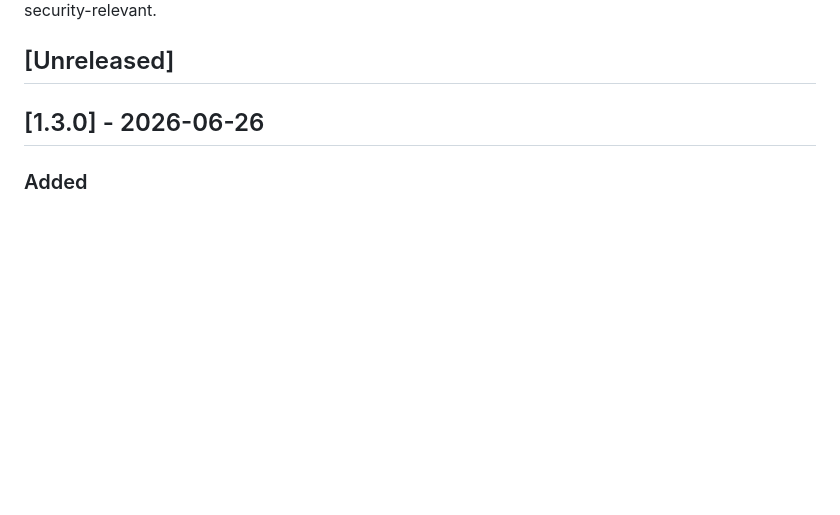
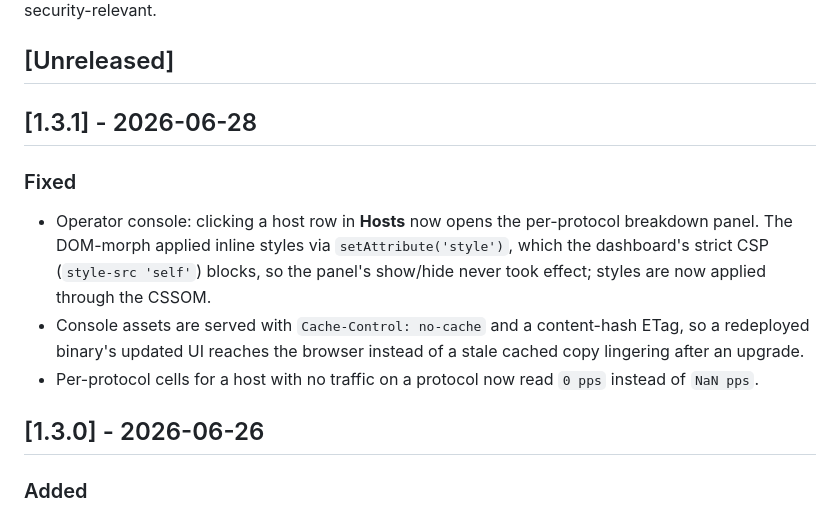
Before and after one commit to fornex/kapkan, a Markdown page: CHANGELOG.md, the part around the change. Drawn GitHub-style; blank space fills up the shorter version.

Commit message:
chore(release): v1.3.1

```diff
--- a/CHANGELOG.md
+++ b/CHANGELOG.md
@@ -18,6 +18,20 @@ the machine-readable marker the update check uses to flag a release as
 security-relevant.
 
 ## [Unreleased]
+
+## [1.3.1] - 2026-06-28
+
+### Fixed
+
+- Operator console: clicking a host row in **Hosts** now opens the per-protocol
+  breakdown panel. The DOM-morph applied inline styles via `setAttribute('style')`,
+  which the dashboard's strict CSP (`style-src 'self'`) blocks, so the panel's
+  show/hide never took effect; styles are now applied through the CSSOM.
+- Console assets are served with `Cache-Control: no-cache` and a content-hash
+  ETag, so a redeployed binary's updated UI reaches the browser instead of a
+  stale cached copy lingering after an upgrade.
+- Per-protocol cells for a host with no traffic on a protocol now read `0 pps`
+  instead of `NaN pps`.
 
 ## [1.3.0] - 2026-06-26
 
```
